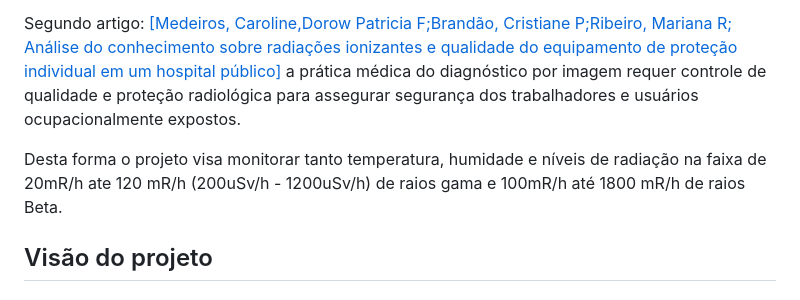
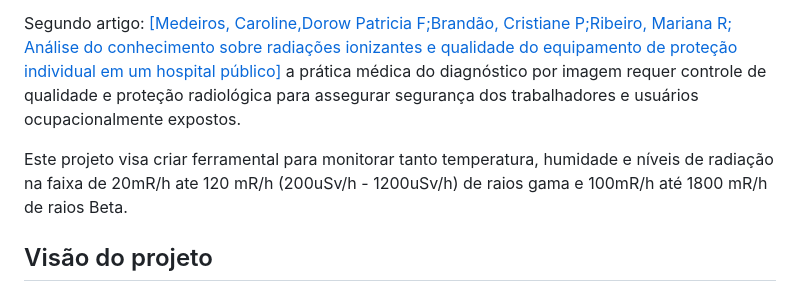
Before and after one commit to marcelomaurin/GIESER, a Markdown page: README.md, the part around the change. GitHub-like rendering.

```diff
--- a/README.md
+++ b/README.md
@@ -18,7 +18,7 @@ O monitoramento dos ambientes, através da medição continua, auxilia aos gesto
 
 Segundo artigo: <a href="https://doi.org/10.9771/cmbio.v14i2.11658">[Medeiros, Caroline,Dorow  Patricia F;Brandão, Cristiane P;Ribeiro, Mariana R; Análise do conhecimento sobre radiações ionizantes e qualidade do equipamento de proteção individual em um hospital público]</a> a prática médica do diagnóstico por imagem requer controle de qualidade e proteção radiológica para assegurar segurança dos trabalhadores e usuários ocupacionalmente expostos.
 
-Desta forma o projeto visa monitorar tanto temperatura, humidade e níveis de radiação na faixa de 20mR/h ate 120 mR/h  (200uSv/h - 1200uSv/h)  de raios gama e 100mR/h até 1800 mR/h de raios Beta.
+Este projeto visa criar ferramental para monitorar tanto temperatura, humidade e níveis de radiação na faixa de 20mR/h ate 120 mR/h  (200uSv/h - 1200uSv/h)  de raios gama e 100mR/h até 1800 mR/h de raios Beta.
 
 ## Visão do projeto
 
```
